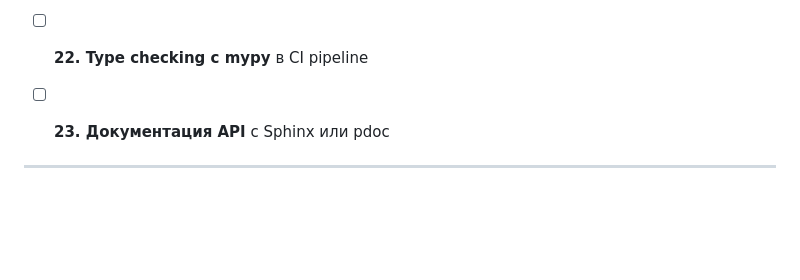
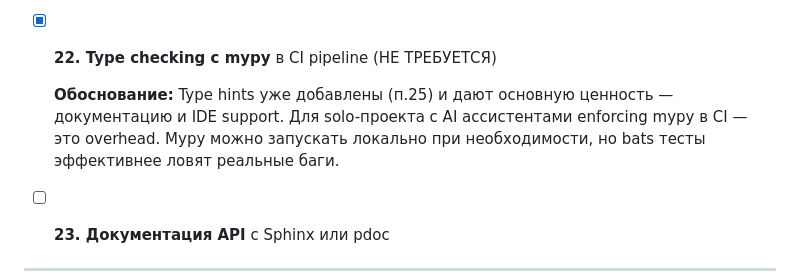
Before and after one commit to burbilog/guacalib, a Markdown page: CODEREVIEW.md, the part around the change. Rendered like a GitHub page; blank space fills up the shorter version.

Commit message:
Mark item #22 (mypy in CI) as not required
Type hints already provide documentation and IDE support.
For solo project with AI, CI enforcement is overhead.
Bats tests catch real bugs more effectively.

Co-Authored-By: Claude Opus 4.6 <noreply@anthropic.com>

```diff
--- a/CODEREVIEW.md
+++ b/CODEREVIEW.md
@@ -284,7 +284,9 @@
 - [x] **21. Pre-commit hooks** (НЕ ТРЕБУЕТСЯ)
 
   **Обоснование:** Проект разрабатывается одним человеком с помощью AI ассистентов, которые уже выдают отформатированный код. Makefile содержит `make format` и `make format-check` для ручного использования. Pre-commit hooks полезны для больших команд с разными стилями кодирования, но для solo-проекта это unnecessary overhead.
-- [ ] **22. Type checking с mypy** в CI pipeline
+- [x] **22. Type checking с mypy** в CI pipeline (НЕ ТРЕБУЕТСЯ)
+
+  **Обоснование:** Type hints уже добавлены (п.25) и дают основную ценность — документацию и IDE support. Для solo-проекта с AI ассистентами enforcing mypy в CI — это overhead. Mypy можно запускать локально при необходимости, но bats тесты эффективнее ловят реальные баги.
 - [ ] **23. Документация API** с Sphinx или pdoc
 
 ---
```
